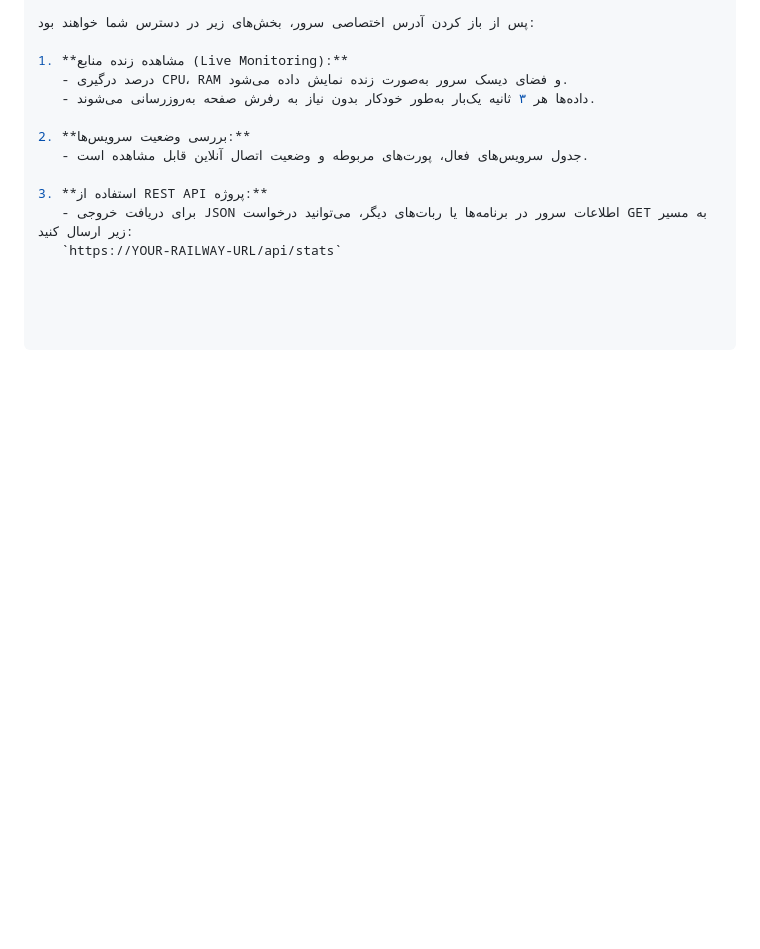
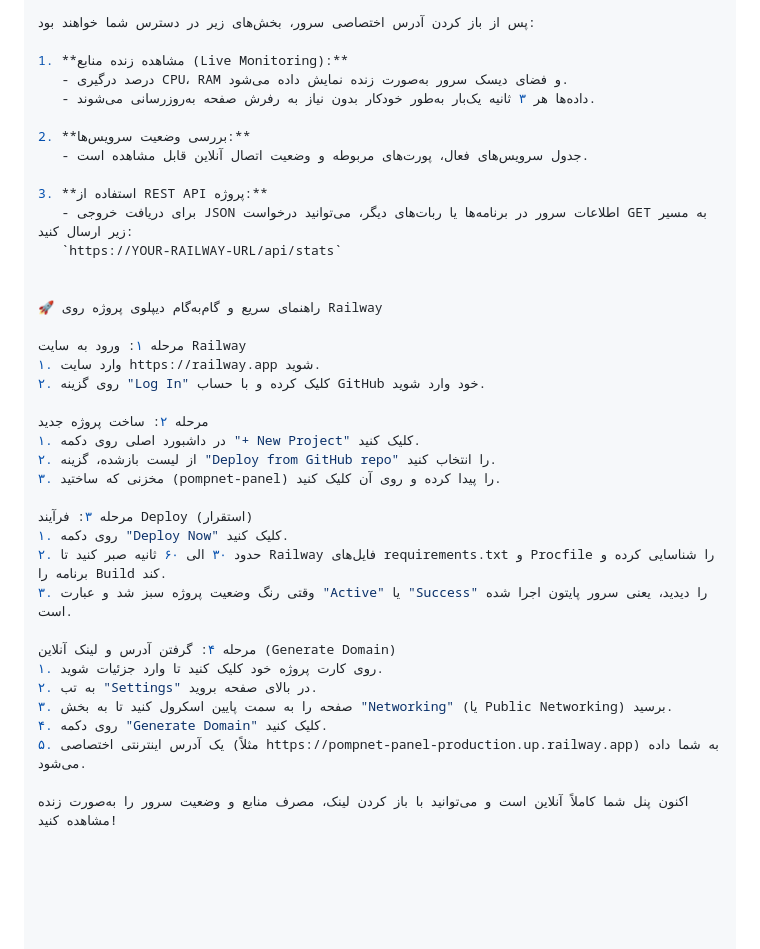
Before and after one commit to uxurx7rh7e7xr73uue73e8/pompnet-dashboard, a Markdown page: README.md, the part around the change. Rendered like a GitHub page; blank space fills up the shorter version.

```diff
--- a/README.md
+++ b/README.md
@@ -122,3 +122,29 @@ PompNet Pro Panel - High-performance server monitoring and management web dashbo
 3. **استفاده از REST API پروژه:**
    - برای دریافت خروجی JSON اطلاعات سرور در برنامه‌ها یا ربات‌های دیگر، می‌توانید درخواست GET به مسیر زیر ارسال کنید:
    `https://YOUR-RAILWAY-URL/api/stats`
+
+
+🚀 راهنمای سریع و گام‌به‌گام دیپلوی پروژه روی Railway
+
+مرحله ۱: ورود به سایت Railway
+۱. وارد سایت https://railway.app شوید.
+۲. روی گزینه "Log In" کلیک کرده و با حساب GitHub خود وارد شوید.
+
+مرحله ۲: ساخت پروژه جدید
+۱. در داشبورد اصلی روی دکمه "+ New Project" کلیک کنید.
+۲. از لیست بازشده، گزینه "Deploy from GitHub repo" را انتخاب کنید.
+۳. مخزنی که ساختید (pompnet-panel) را پیدا کرده و روی آن کلیک کنید.
+
+مرحله ۳: فرآیند Deploy (استقرار)
+۱. روی دکمه "Deploy Now" کلیک کنید.
+۲. حدود ۳۰ الی ۶۰ ثانیه صبر کنید تا Railway فایل‌های requirements.txt و Procfile را شناسایی کرده و برنامه را Build کند.
+۳. وقتی رنگ وضعیت پروژه سبز شد و عبارت "Active" یا "Success" را دیدید، یعنی سرور پایتون اجرا شده است.
+
+مرحله ۴: گرفتن آدرس و لینک آنلاین (Generate Domain)
+۱. روی کارت پروژه خود کلیک کنید تا وارد جزئیات شوید.
+۲. به تب "Settings" در بالای صفحه بروید.
+۳. صفحه را به سمت پایین اسکرول کنید تا به بخش "Networking" (یا Public Networking) برسید.
+۴. روی دکمه "Generate Domain" کلیک کنید.
+۵. یک آدرس اینترنتی اختصاصی (مثلاً https://pompnet-panel-production.up.railway.app) به شما داده می‌شود.
+
+اکنون پنل شما کاملاً آنلاین است و می‌توانید با باز کردن لینک، مصرف منابع و وضعیت سرور را به‌صورت زنده مشاهده کنید!
```
